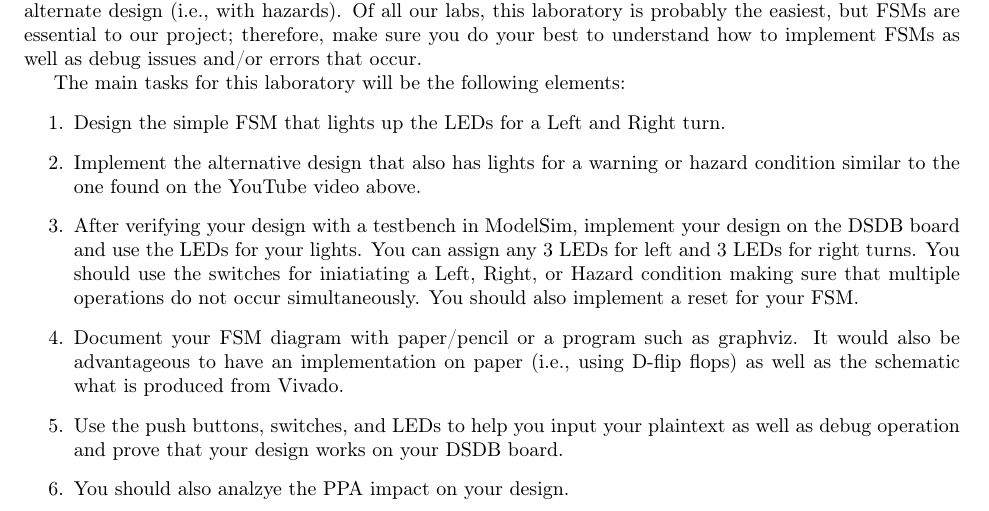
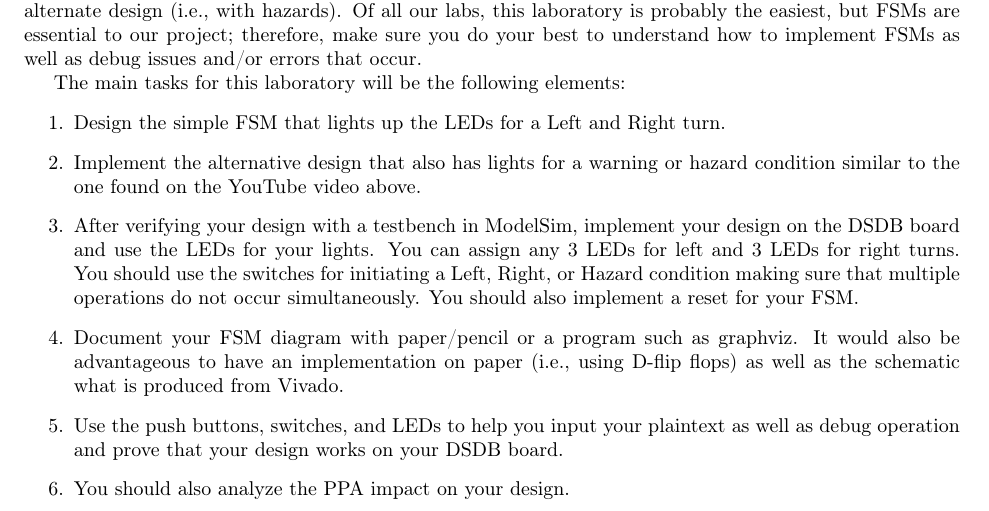
Before and after one commit to stineje/dldfall2023, a LaTeX document (Lab3/lab3/lab3.tex): part of page 4 of 5, cut so that both start at the same text. Compiled offline with pdfLaTeX.

Commit message:
Spellcheck on lab3

```diff
--- a/Lab3/lab3/lab3.tex
+++ b/Lab3/lab3/lab3.tex
@@ -332,7 +332,7 @@ will be the following elements:
   \item After verifying your design with a testbench in ModelSim,
     implement your design on the DSDB board and use the
     LEDs for your lights.  You can assign any $3$ LEDs for left and
-    $3$ LEDs for right turns.  You should use the switches for iniatiating a
+    $3$ LEDs for right turns.  You should use the switches for initiating a
     Left, Right, or Hazard condition making sure that multiple
     operations do not occur simultaneously.  You should also implement
     a reset for your FSM.
@@ -343,7 +343,7 @@ will be the following elements:
   \item Use the push buttons, switches, and LEDs to help you input
     your plaintext as well as debug operation and prove that your
     design works on your DSDB board.
-    \item You should also analzye the PPA impact on your design.
+    \item You should also analyze the PPA impact on your design.
 \end{enumerate}
 
 \subsection{Submission}
```
Also changed, not shown: Lab3/lab3/lab3.pdf, 1 other file.
